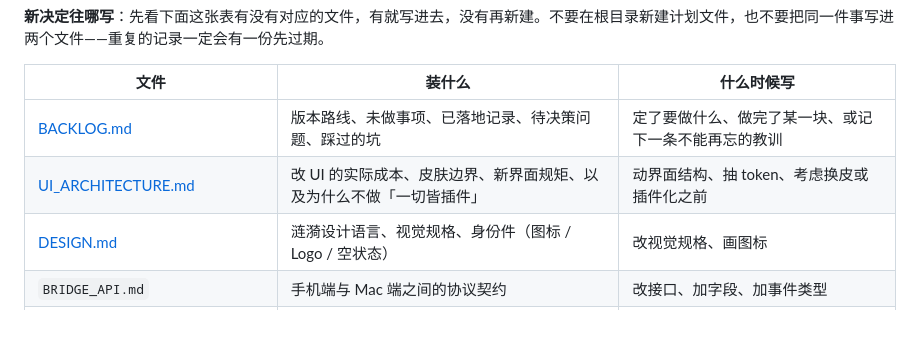
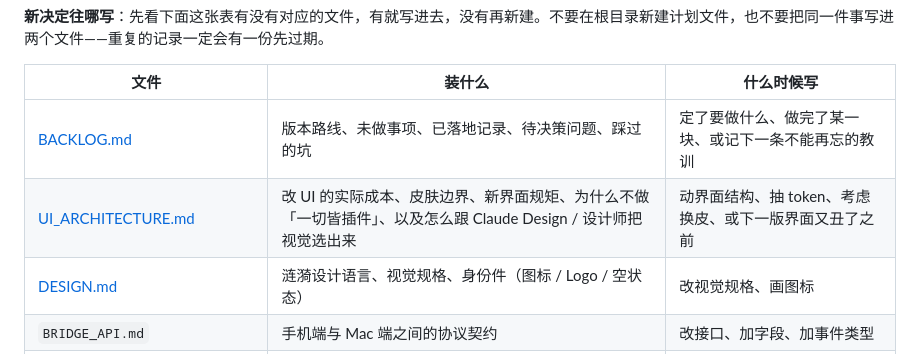
Before and after one commit to wangmingchen3180-crypto/lantai, a Markdown page: docs/README.md, the part around the change. Drawn GitHub-style; blank space fills up the shorter version.

```diff
--- a/docs/README.md
+++ b/docs/README.md
@@ -7,7 +7,7 @@
 | 文件 | 装什么 | 什么时候写 |
 | --- | --- | --- |
 | [BACKLOG.md](BACKLOG.md) | 版本路线、未做事项、已落地记录、待决策问题、踩过的坑 | 定了要做什么、做完了某一块、或记下一条不能再忘的教训 |
-| [UI_ARCHITECTURE.md](UI_ARCHITECTURE.md) | 改 UI 的实际成本、皮肤边界、新界面规矩、以及为什么不做「一切皆插件」 | 动界面结构、抽 token、考虑换皮或插件化之前 |
+| [UI_ARCHITECTURE.md](UI_ARCHITECTURE.md) | 改 UI 的实际成本、皮肤边界、新界面规矩、为什么不做「一切皆插件」、以及怎么跟 Claude Design / 设计师把视觉选出来 | 动界面结构、抽 token、考虑换皮、或下一版界面又丑了之前 |
 | [DESIGN.md](DESIGN.md) | 涟漪设计语言、视觉规格、身份件（图标 / Logo / 空状态） | 改视觉规格、画图标 |
 | `BRIDGE_API.md` | 手机端与 Mac 端之间的协议契约 | 改接口、加字段、加事件类型 |
 | [AGENT_ADAPTERS.md](AGENT_ADAPTERS.md) | 接入各家 Agent 的适配器边界与健康度语义 | 接新 Agent、改数据源探测 |
```
Also changed, not shown: docs/BACKLOG.md (+2 -2 lines), docs/UI_ARCHITECTURE.md (+62 -2 lines).
